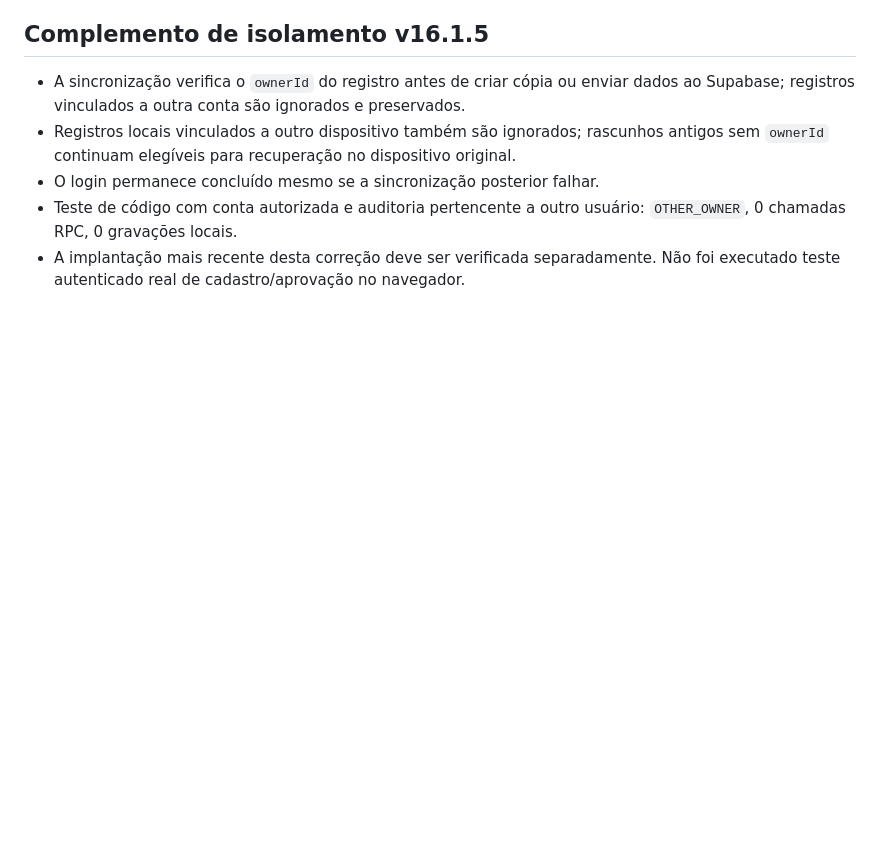
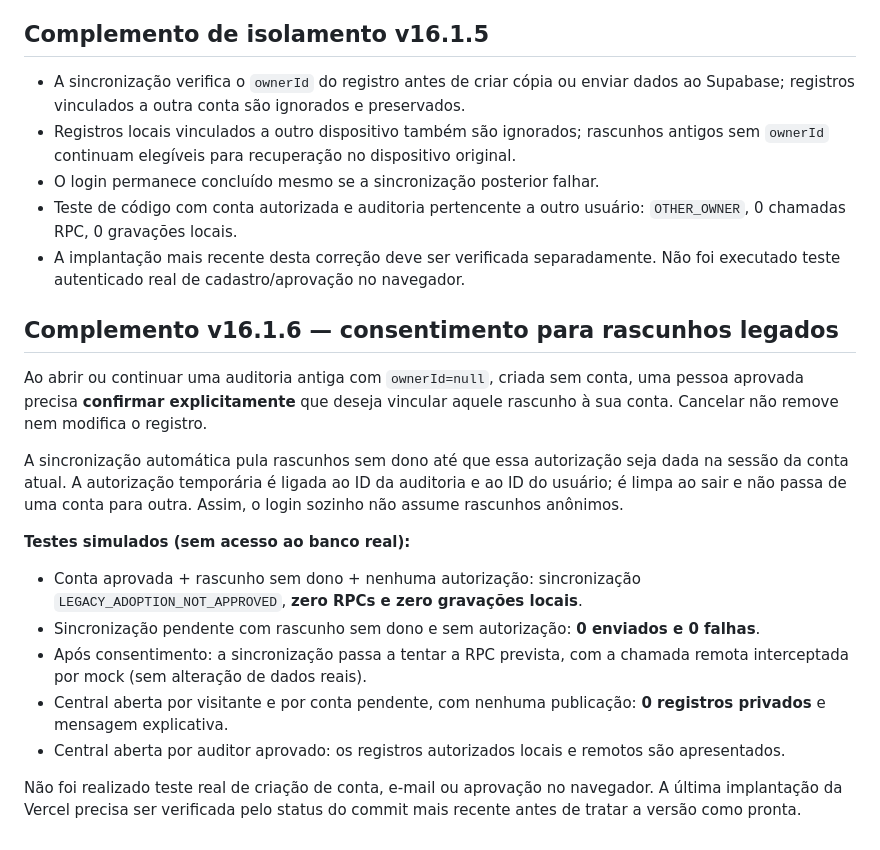
Before and after one commit to edryanZ/Campus-Jorge-Vassilakis, a Markdown page: docs/v16-1-acessos-validacao.md, the part around the change. GitHub-like rendering; blank space fills up the shorter version.

Commit message:
docs(v16.1): testes de recuperação consentida e estado público vazio

```diff
--- a/docs/v16-1-acessos-validacao.md
+++ b/docs/v16-1-acessos-validacao.md
@@ -54,3 +54,19 @@ A verificação posterior confirmou a presença dessas políticas e a preservaç
 - O login permanece concluído mesmo se a sincronização posterior falhar.
 - Teste de código com conta autorizada e auditoria pertencente a outro usuário: `OTHER_OWNER`, 0 chamadas RPC, 0 gravações locais.
 - A implantação mais recente desta correção deve ser verificada separadamente. Não foi executado teste autenticado real de cadastro/aprovação no navegador.
+
+## Complemento v16.1.6 — consentimento para rascunhos legados
+
+Ao abrir ou continuar uma auditoria antiga com `ownerId=null`, criada sem conta, uma pessoa aprovada precisa **confirmar explicitamente** que deseja vincular aquele rascunho à sua conta. Cancelar não remove nem modifica o registro.
+
+A sincronização automática pula rascunhos sem dono até que essa autorização seja dada na sessão da conta atual. A autorização temporária é ligada ao ID da auditoria e ao ID do usuário; é limpa ao sair e não passa de uma conta para outra. Assim, o login sozinho não assume rascunhos anônimos.
+
+**Testes simulados (sem acesso ao banco real):**
+
+- Conta aprovada + rascunho sem dono + nenhuma autorização: sincronização `LEGACY_ADOPTION_NOT_APPROVED`, **zero RPCs e zero gravações locais**.
+- Sincronização pendente com rascunho sem dono e sem autorização: **0 enviados e 0 falhas**.
+- Após consentimento: a sincronização passa a tentar a RPC prevista, com a chamada remota interceptada por mock (sem alteração de dados reais).
+- Central aberta por visitante e por conta pendente, com nenhuma publicação: **0 registros privados** e mensagem explicativa.
+- Central aberta por auditor aprovado: os registros autorizados locais e remotos são apresentados.
+
+Não foi realizado teste real de criação de conta, e-mail ou aprovação no navegador. A última implantação da Vercel precisa ser verificada pelo status do commit mais recente antes de tratar a versão como pronta.
```
